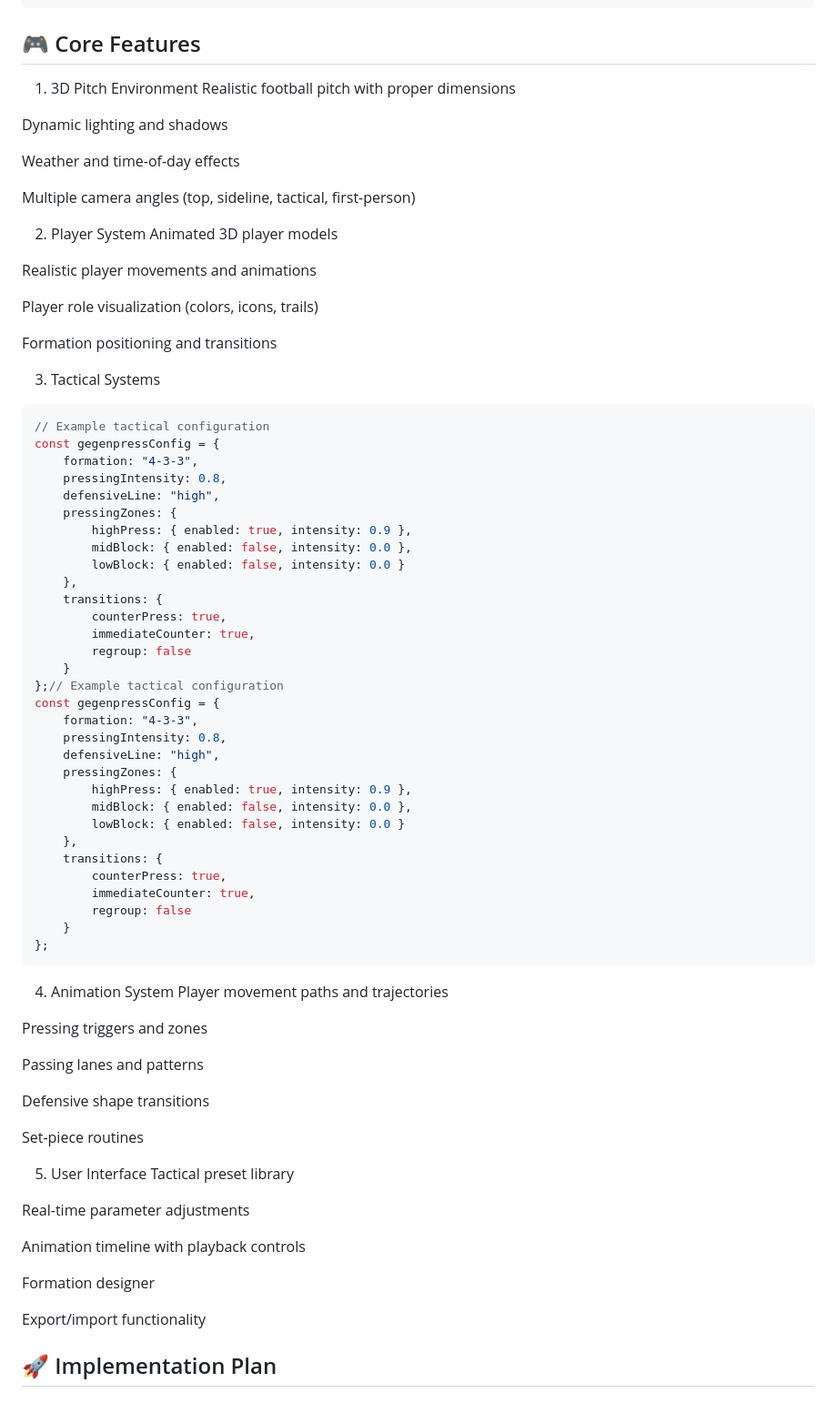
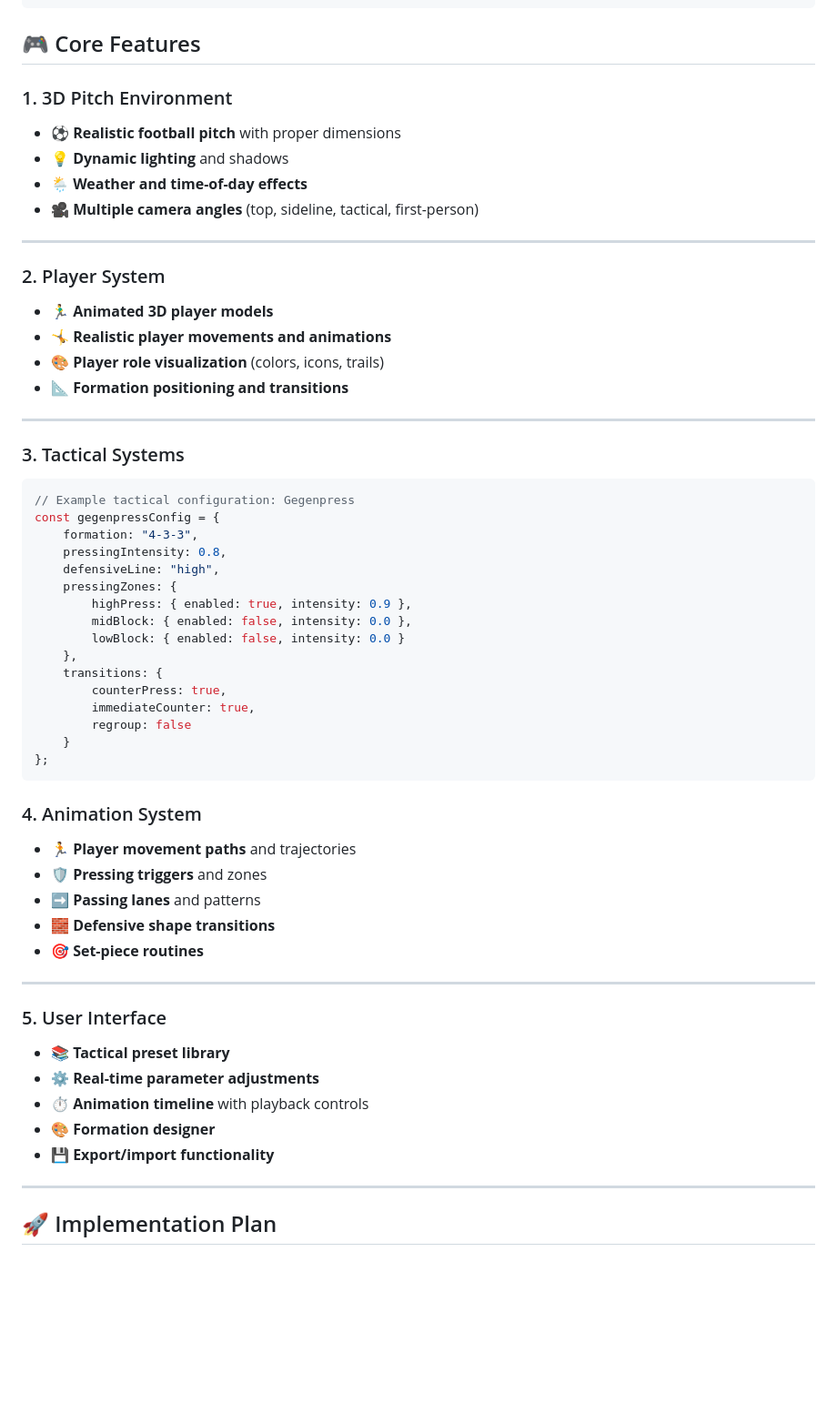
Before and after one commit to Siyamukelo00Cebekulu/shiny-octo-train, a Markdown page: README.md, the part around one of its changes. Shown at 91% size. GitHub-like rendering; blank space fills up the shorter version.

````diff
--- a/README.md
+++ b/README.md
@@ -59,42 +61,26 @@ football-tactics-visualizer/
 └── package.json
 ```
 ## 🎮 Core Features
-1. 3D Pitch Environment
-Realistic football pitch with proper dimensions
 
-Dynamic lighting and shadows
+### 1. 3D Pitch Environment
+- ⚽ **Realistic football pitch** with proper dimensions
+- 💡 **Dynamic lighting** and shadows
+- 🌦️ **Weather and time-of-day effects**
+- 🎥 **Multiple camera angles** (top, sideline, tactical, first-person)
 
-Weather and time-of-day effects
+---
 
-Multiple camera angles (top, sideline, tactical, first-person)
+### 2. Player System
+- 🏃‍♂️ **Animated 3D player models**
+- 🤸 **Realistic player movements and animations**
+- 🎨 **Player role visualization** (colors, icons, trails)
+- 📐 **Formation positioning and transitions**
 
-2. Player System
-Animated 3D player models
+---
 
-Realistic player movements and animations
-
-Player role visualization (colors, icons, trails)
-
-Formation positioning and transitions
-
-3. Tactical Systems
+### 3. Tactical Systems
 ```javascript
-// Example tactical configuration
-const gegenpressConfig = {
-    formation: "4-3-3",
-    pressingIntensity: 0.8,
-    defensiveLine: "high",
-    pressingZones: {
-        highPress: { enabled: true, intensity: 0.9 },
-        midBlock: { enabled: false, intensity: 0.0 },
-        lowBlock: { enabled: false, intensity: 0.0 }
-    },
-    transitions: {
-        counterPress: true,
-        immediateCounter: true,
-        regroup: false
-    }
-};// Example tactical configuration
+// Example tactical configuration: Gegenpress
 const gegenpressConfig = {
     formation: "4-3-3",
     pressingIntensity: 0.8,
@@ -111,27 +97,24 @@ const gegenpressConfig = {
     }
 };
 ```
-4. Animation System
-Player movement paths and trajectories
 
-Pressing triggers and zones
+### 4. Animation System
+- 🏃 **Player movement paths** and trajectories
+- 🛡️ **Pressing triggers** and zones
+- ➡️ **Passing lanes** and patterns
+- 🧱 **Defensive shape transitions**
+- 🎯 **Set-piece routines**
 
-Passing lanes and patterns
+---
 
-Defensive shape transitions
+### 5. User Interface
+- 📚 **Tactical preset library**
+- ⚙️ **Real-time parameter adjustments**
+- ⏱️ **Animation timeline** with playback controls
+- 🎨 **Formation designer**
+- 💾 **Export/import functionality**
 
-Set-piece routines
-
-5. User Interface
-Tactical preset library
-
-Real-time parameter adjustments
-
-Animation timeline with playback controls
-
-Formation designer
-
-Export/import functionality
+---
 
 ## 🚀 Implementation Plan
 
````
Also changed, not shown: other parts of README.md (+7 -5 lines).
